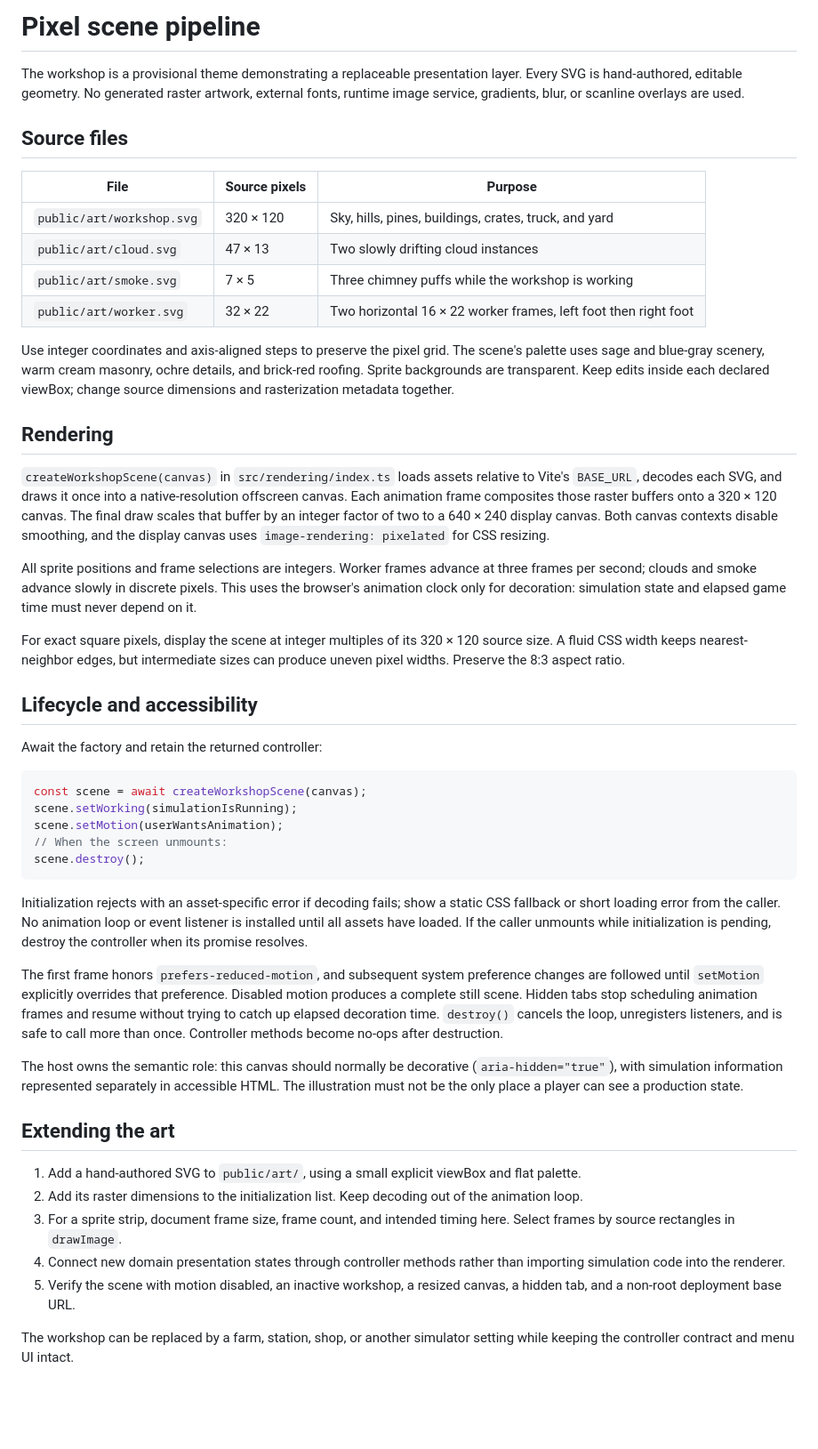
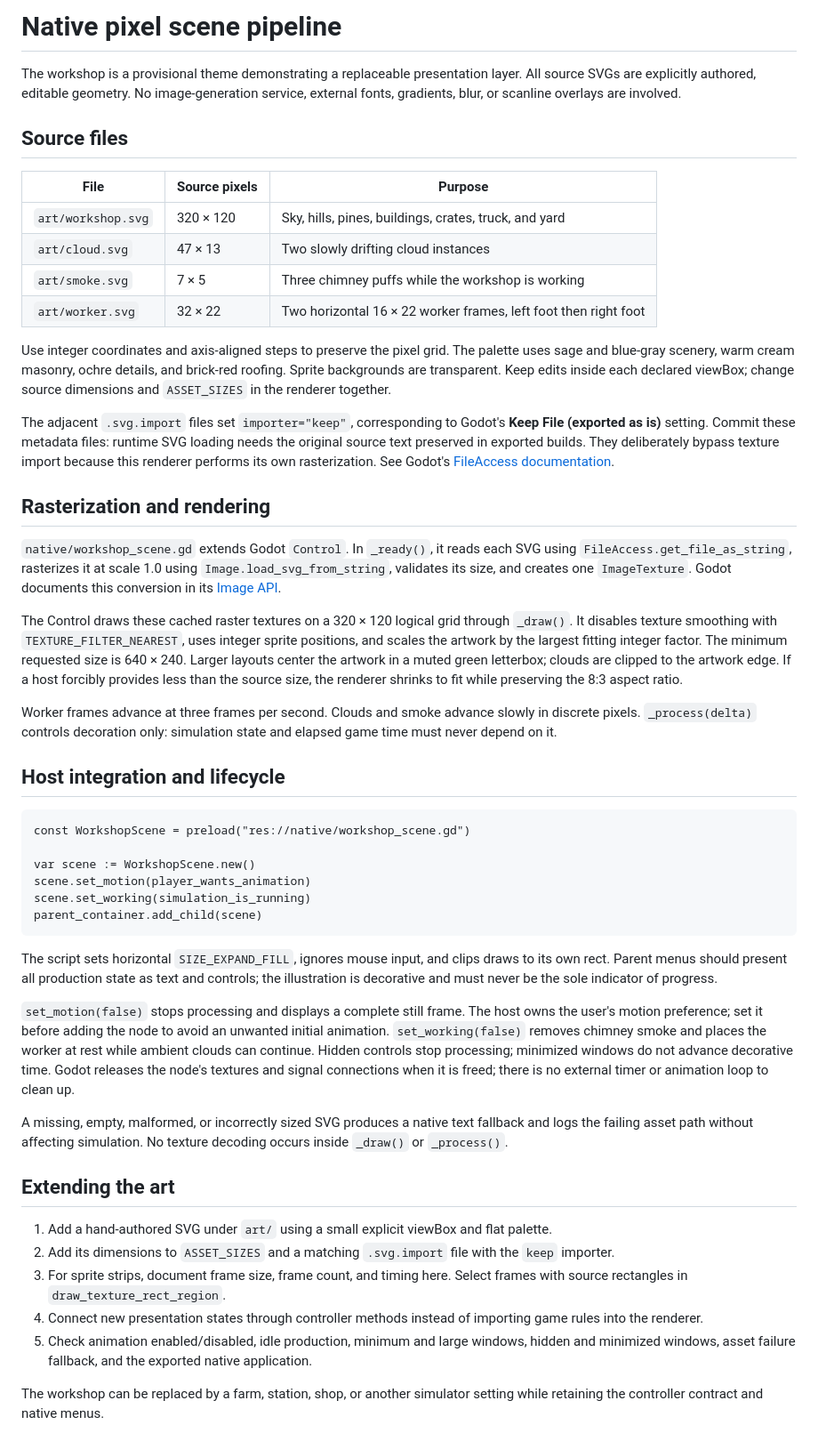
Before and after one commit to exponent-to/last-review, a Markdown page: docs/art-pipeline.md, the part around the change. Shown at 89% size. GitHub-like rendering; blank space fills up the shorter version.

Commit message:
docs: describe native Godot raster art pipeline

````diff
--- a/docs/art-pipeline.md
+++ b/docs/art-pipeline.md
@@ -1,50 +1,51 @@
-# Pixel scene pipeline
+# Native pixel scene pipeline
 
-The workshop is a provisional theme demonstrating a replaceable presentation layer. Every SVG is hand-authored, editable geometry. No generated raster artwork, external fonts, runtime image service, gradients, blur, or scanline overlays are used.
+The workshop is a provisional theme demonstrating a replaceable presentation layer. All source SVGs are explicitly authored, editable geometry. No image-generation service, external fonts, gradients, blur, or scanline overlays are involved.
 
 ## Source files
 
 | File | Source pixels | Purpose |
 | --- | --- | --- |
-| `public/art/workshop.svg` | 320 × 120 | Sky, hills, pines, buildings, crates, truck, and yard |
-| `public/art/cloud.svg` | 47 × 13 | Two slowly drifting cloud instances |
-| `public/art/smoke.svg` | 7 × 5 | Three chimney puffs while the workshop is working |
-| `public/art/worker.svg` | 32 × 22 | Two horizontal 16 × 22 worker frames, left foot then right foot |
+| `art/workshop.svg` | 320 × 120 | Sky, hills, pines, buildings, crates, truck, and yard |
+| `art/cloud.svg` | 47 × 13 | Two slowly drifting cloud instances |
+| `art/smoke.svg` | 7 × 5 | Three chimney puffs while the workshop is working |
+| `art/worker.svg` | 32 × 22 | Two horizontal 16 × 22 worker frames, left foot then right foot |
 
-Use integer coordinates and axis-aligned steps to preserve the pixel grid. The scene's palette uses sage and blue-gray scenery, warm cream masonry, ochre details, and brick-red roofing. Sprite backgrounds are transparent. Keep edits inside each declared viewBox; change source dimensions and rasterization metadata together.
+Use integer coordinates and axis-aligned steps to preserve the pixel grid. The palette uses sage and blue-gray scenery, warm cream masonry, ochre details, and brick-red roofing. Sprite backgrounds are transparent. Keep edits inside each declared viewBox; change source dimensions and `ASSET_SIZES` in the renderer together.
 
-## Rendering
+The adjacent `.svg.import` files set `importer="keep"`, corresponding to Godot's **Keep File (exported as is)** setting. Commit these metadata files: runtime SVG loading needs the original source text preserved in exported builds. They deliberately bypass texture import because this renderer performs its own rasterization. See Godot's [FileAccess documentation](https://docs.godotengine.org/en/stable/classes/class_fileaccess.html).
 
-`createWorkshopScene(canvas)` in `src/rendering/index.ts` loads assets relative to Vite's `BASE_URL`, decodes each SVG, and draws it once into a native-resolution offscreen canvas. Each animation frame composites those raster buffers onto a 320 × 120 canvas. The final draw scales that buffer by an integer factor of two to a 640 × 240 display canvas. Both canvas contexts disable smoothing, and the display canvas uses `image-rendering: pixelated` for CSS resizing.
+## Rasterization and rendering
 
-All sprite positions and frame selections are integers. Worker frames advance at three frames per second; clouds and smoke advance slowly in discrete pixels. This uses the browser's animation clock only for decoration: simulation state and elapsed game time must never depend on it.
+`native/workshop_scene.gd` extends Godot `Control`. In `_ready()`, it reads each SVG using `FileAccess.get_file_as_string`, rasterizes it at scale 1.0 using `Image.load_svg_from_string`, validates its size, and creates one `ImageTexture`. Godot documents this conversion in its [Image API](https://docs.godotengine.org/en/stable/classes/class_image.html#class-image-method-load-svg-from-string).
 
-For exact square pixels, display the scene at integer multiples of its 320 × 120 source size. A fluid CSS width keeps nearest-neighbor edges, but intermediate sizes can produce uneven pixel widths. Preserve the 8:3 aspect ratio.
+The Control draws these cached raster textures on a 320 × 120 logical grid through `_draw()`. It disables texture smoothing with `TEXTURE_FILTER_NEAREST`, uses integer sprite positions, and scales the artwork by the largest fitting integer factor. The minimum requested size is 640 × 240. Larger layouts center the artwork in a muted green letterbox; clouds are clipped to the artwork edge. If a host forcibly provides less than the source size, the renderer shrinks to fit while preserving the 8:3 aspect ratio.
 
-## Lifecycle and accessibility
+Worker frames advance at three frames per second. Clouds and smoke advance slowly in discrete pixels. `_process(delta)` controls decoration only: simulation state and elapsed game time must never depend on it.
 
-Await the factory and retain the returned controller:
+## Host integration and lifecycle
 
-```ts
-const scene = await createWorkshopScene(canvas);
-scene.setWorking(simulationIsRunning);
-scene.setMotion(userWantsAnimation);
-// When the screen unmounts:
-scene.destroy();
+```gdscript
+const WorkshopScene = preload("res://native/workshop_scene.gd")
+
+var scene := WorkshopScene.new()
+scene.set_motion(player_wants_animation)
+scene.set_working(simulation_is_running)
+parent_container.add_child(scene)
 ```
 
-Initialization rejects with an asset-specific error if decoding fails; show a static CSS fallback or short loading error from the caller. No animation loop or event listener is installed until all assets have loaded. If the caller unmounts while initialization is pending, destroy the controller when its promise resolves.
+The script sets horizontal `SIZE_EXPAND_FILL`, ignores mouse input, and clips draws to its own rect. Parent menus should present all production state as text and controls; the illustration is decorative and must never be the sole indicator of progress.
 
-The first frame honors `prefers-reduced-motion`, and subsequent system preference changes are followed until `setMotion` explicitly overrides that preference. Disabled motion produces a complete still scene. Hidden tabs stop scheduling animation frames and resume without trying to catch up elapsed decoration time. `destroy()` cancels the loop, unregisters listeners, and is safe to call more than once. Controller methods become no-ops after destruction.
+`set_motion(false)` stops processing and displays a complete still frame. The host owns the user's motion preference; set it before adding the node to avoid an unwanted initial animation. `set_working(false)` removes chimney smoke and places the worker at rest while ambient clouds can continue. Hidden controls stop processing; minimized windows do not advance decorative time. Godot releases the node's textures and signal connections when it is freed; there is no external timer or animation loop to clean up.
 
-The host owns the semantic role: this canvas should normally be decorative (`aria-hidden="true"`), with simulation information represented separately in accessible HTML. The illustration must not be the only place a player can see a production state.
+A missing, empty, malformed, or incorrectly sized SVG produces a native text fallback and logs the failing asset path without affecting simulation. No texture decoding occurs inside `_draw()` or `_process()`.
 
 ## Extending the art
 
-1. Add a hand-authored SVG to `public/art/`, using a small explicit viewBox and flat palette.
-2. Add its raster dimensions to the initialization list. Keep decoding out of the animation loop.
-3. For a sprite strip, document frame size, frame count, and intended timing here. Select frames by source rectangles in `drawImage`.
-4. Connect new domain presentation states through controller methods rather than importing simulation code into the renderer.
-5. Verify the scene with motion disabled, an inactive workshop, a resized canvas, a hidden tab, and a non-root deployment base URL.
+1. Add a hand-authored SVG under `art/` using a small explicit viewBox and flat palette.
+2. Add its dimensions to `ASSET_SIZES` and a matching `.svg.import` file with the `keep` importer.
+3. For sprite strips, document frame size, frame count, and timing here. Select frames with source rectangles in `draw_texture_rect_region`.
+4. Connect new presentation states through controller methods instead of importing game rules into the renderer.
+5. Check animation enabled/disabled, idle production, minimum and large windows, hidden and minimized windows, asset failure fallback, and the exported native application.
 
-The workshop can be replaced by a farm, station, shop, or another simulator setting while keeping the controller contract and menu UI intact.
+The workshop can be replaced by a farm, station, shop, or another simulator setting while retaining the controller contract and native menus.
````
